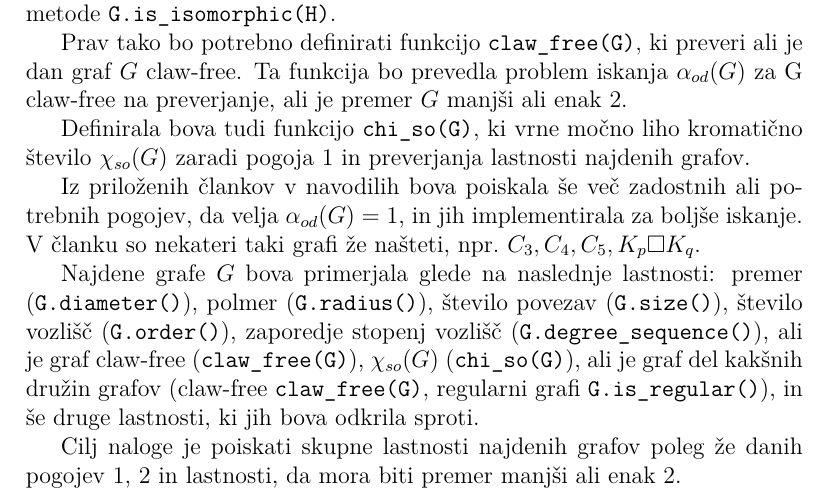
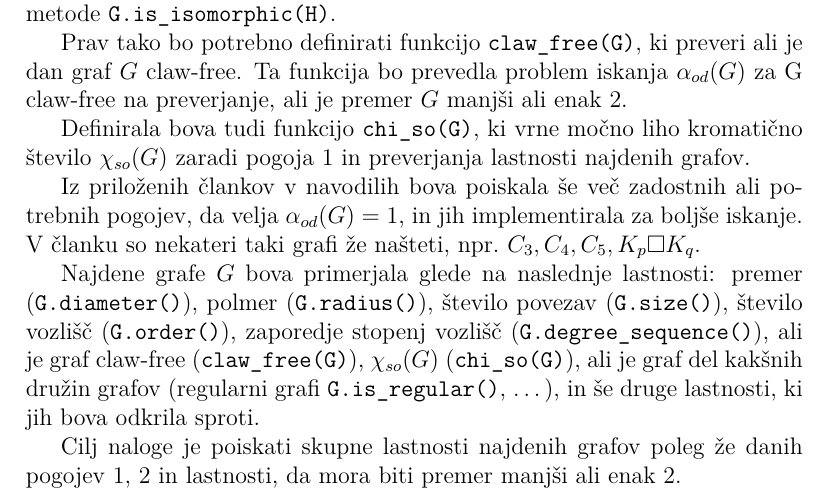
Before and after one commit to tilenzabkar/fp-projekt, a LaTeX document (opis_in_nacrt.tex): part of page 2 of 2, cut so that both start at the same text. Compiled offline with pdfLaTeX.

Commit message:
majhen popravek v besedilu načrta

```diff
--- a/opis_in_nacrt.tex
+++ b/opis_in_nacrt.tex
@@ -43,7 +43,7 @@ Definirala bova tudi funkcijo \fn{chi\_{so}(G)}, ki vrne močno liho kromatično
 
 Iz priloženih člankov v navodilih bova poiskala še več zadostnih ali potrebnih pogojev, da velja $\alpha_{od}(G) = 1$, in jih implementirala za boljše iskanje. V članku so nekateri taki grafi že našteti, npr.\ $C_3, C_4, C_5, K_p \square K_q$.
 
-Najdene grafe $G$ bova primerjala glede na naslednje lastnosti: premer (\fn{G.diameter()}), polmer (\fn{G.radius()}), število povezav (\fn{G.size()}), število vozlišč (\fn{G.order()}), zaporedje stopenj vozlišč (\fn{G.degree\_sequence()}), ali je graf claw-free (\fn{claw\_free(G)}), $\chi_{so}(G)$ (\fn{chi\_so(G)}), ali je graf del kakšnih družin grafov (claw-free \fn{claw\_free(G)}, regularni grafi \fn{G.is\_regular()}), in še druge lastnosti, ki jih bova odkrila sproti.
+Najdene grafe $G$ bova primerjala glede na naslednje lastnosti: premer (\fn{G.diameter()}), polmer (\fn{G.radius()}), število povezav (\fn{G.size()}), število vozlišč (\fn{G.order()}), zaporedje stopenj vozlišč (\fn{G.degree\_sequence()}), ali je graf claw-free (\fn{claw\_free(G)}), $\chi_{so}(G)$ (\fn{chi\_so(G)}), ali je graf del kakšnih družin grafov (regularni grafi \fn{G.is\_regular()}, \dots), in še druge lastnosti, ki jih bova odkrila sproti.
 
 Cilj naloge je poiskati skupne lastnosti najdenih grafov poleg že danih pogojev \ref{pogoj_1}, \ref{pogoj_2} in lastnosti, da mora biti premer manjši ali enak 2.
 
```
Also changed, not shown: opis_in_nacrt.pdf.
